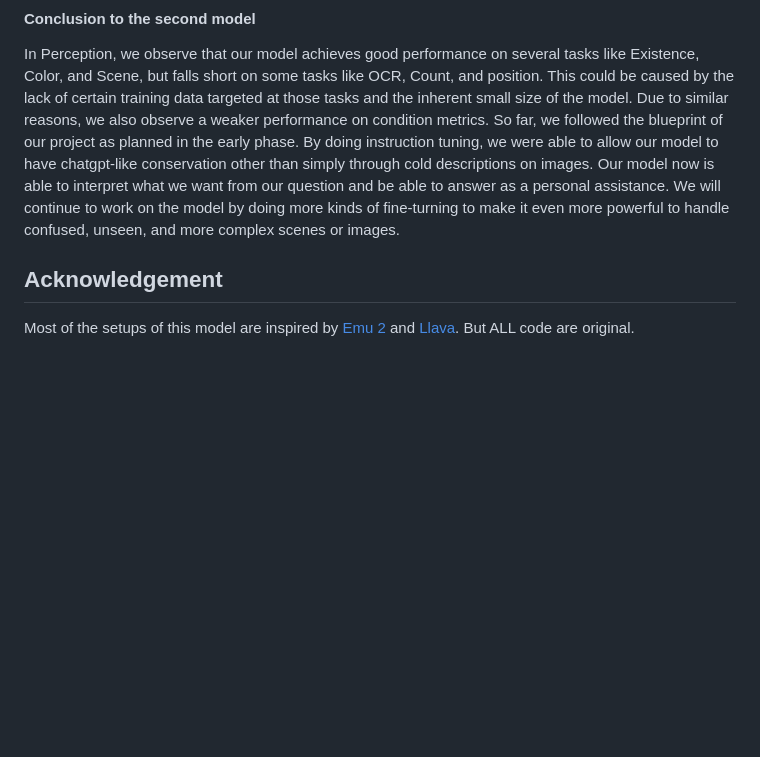
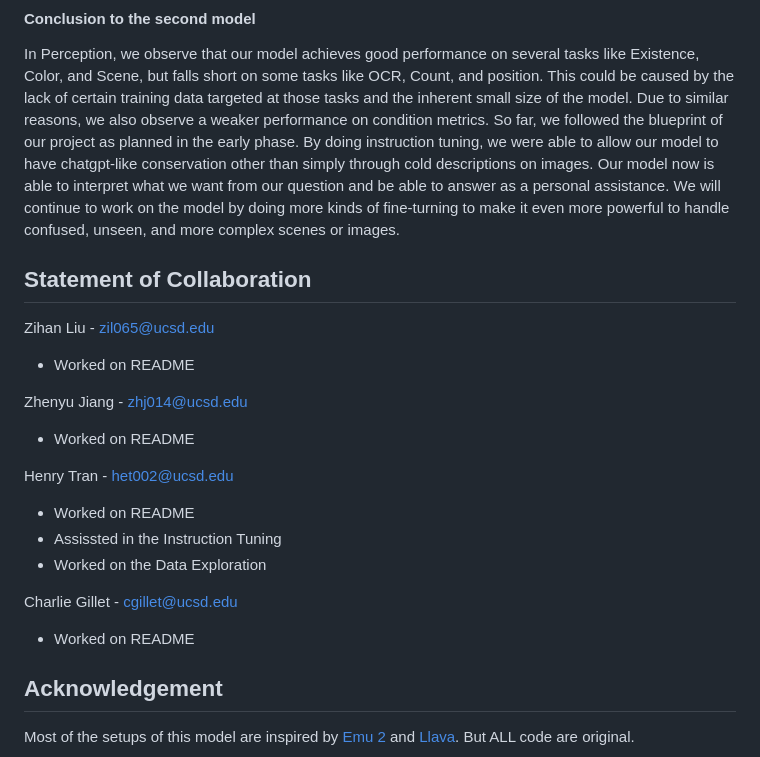
Before and after one commit to anananan116/TinyVLM, a Markdown page: README.md, the part around the change printed below. GitHub-like rendering; blank space fills up the shorter version.

```diff
--- a/README.md
+++ b/README.md
@@ -402,7 +431,21 @@ Here we show some detailed results from the MME benchmark.
 
 In Perception, we observe that our model achieves good performance on several tasks like Existence, Color, and Scene, but falls short on some tasks like OCR, Count, and position. This could be caused by the lack of certain training data targeted at those tasks and the inherent small size of the model. Due to similar reasons, we also observe a weaker performance on condition metrics. So far, we followed the blueprint of our project as planned in the early phase. By doing instruction tuning, we were able to allow our model to have chatgpt-like conservation other than simply through cold descriptions on images. Our model now is able to interpret what we want from our question and be able to answer as a personal assistance. We will continue to work on the model by doing more kinds of fine-turning to make it even more powerful to handle confused, unseen, and more complex scenes or images.
 
+## Statement of Collaboration
 
+Zihan Liu - zil065@ucsd.edu
+* Worked on README
+
+Zhenyu Jiang - zhj014@ucsd.edu
+* Worked on README
+
+Henry Tran - het002@ucsd.edu
+* Worked on README
+* Assissted in the Instruction Tuning
+* Worked on the Data Exploration
+
+Charlie Gillet - cgillet@ucsd.edu
+* Worked on README
 
 ## Acknowledgement
 
```
Also changed, not shown: other parts of README.md (+40 -11 lines).
